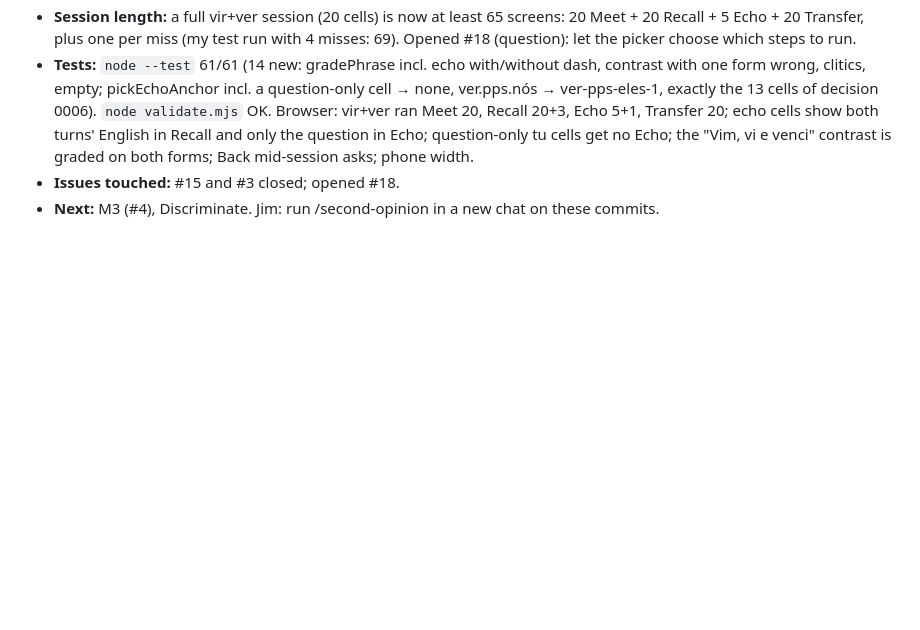
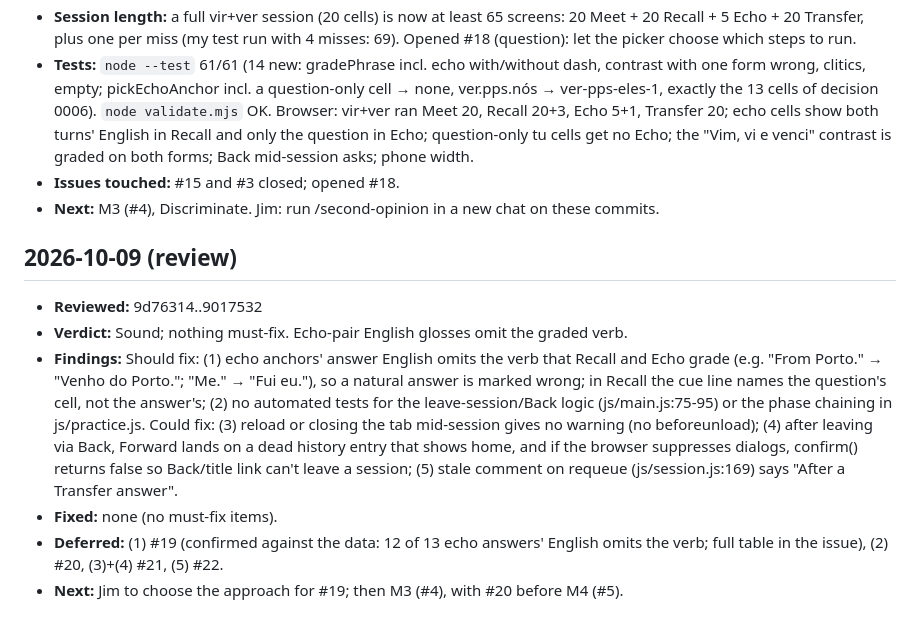
Before and after one commit to professorcdp/ancoras, a Markdown page: docs/runlog.md, the part around the change. Drawn GitHub-style; blank space fills up the shorter version.

Commit message:
Record review of 9d76314..9017532
No must-fix items. Deferred findings: #19 (echo answer English omits
the graded verb), #20 (tests for leave/Back logic and phase chaining),
#21 (reload/close warning, dead Forward entry, suppressed dialogs),
#22 (stale requeue comment).

Co-Authored-By: Claude Opus 5.5 <noreply@anthropic.com>

```diff
--- a/docs/runlog.md
+++ b/docs/runlog.md
@@ -121,3 +121,11 @@ Newest entries at the bottom.
   the "Vim, vi e venci" contrast is graded on both forms; Back mid-session asks; phone width.
 - **Issues touched:** #15 and #3 closed; opened #18.
 - **Next:** M3 (#4), Discriminate. Jim: run /second-opinion in a new chat on these commits.
+
+## 2026-10-09 (review)
+- **Reviewed:** 9d76314..9017532
+- **Verdict:** Sound; nothing must-fix. Echo-pair English glosses omit the graded verb.
+- **Findings:** Should fix: (1) echo anchors' answer English omits the verb that Recall and Echo grade (e.g. "From Porto." → "Venho do Porto."; "Me." → "Fui eu."), so a natural answer is marked wrong; in Recall the cue line names the question's cell, not the answer's; (2) no automated tests for the leave-session/Back logic (js/main.js:75-95) or the phase chaining in js/practice.js. Could fix: (3) reload or closing the tab mid-session gives no warning (no beforeunload); (4) after leaving via Back, Forward lands on a dead history entry that shows home, and if the browser suppresses dialogs, confirm() returns false so Back/title link can't leave a session; (5) stale comment on requeue (js/session.js:169) says "After a Transfer answer".
+- **Fixed:** none (no must-fix items).
+- **Deferred:** (1) #19 (confirmed against the data: 12 of 13 echo answers' English omits the verb; full table in the issue), (2) #20, (3)+(4) #21, (5) #22.
+- **Next:** Jim to choose the approach for #19; then M3 (#4), with #20 before M4 (#5).
```
